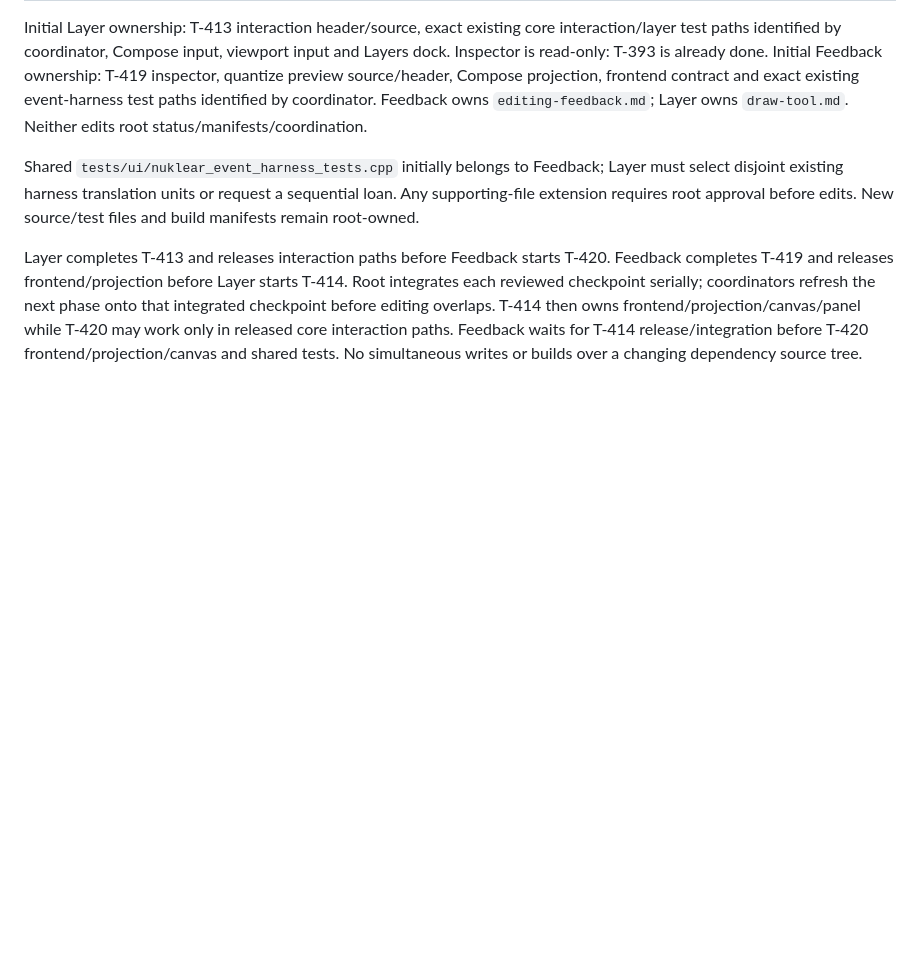
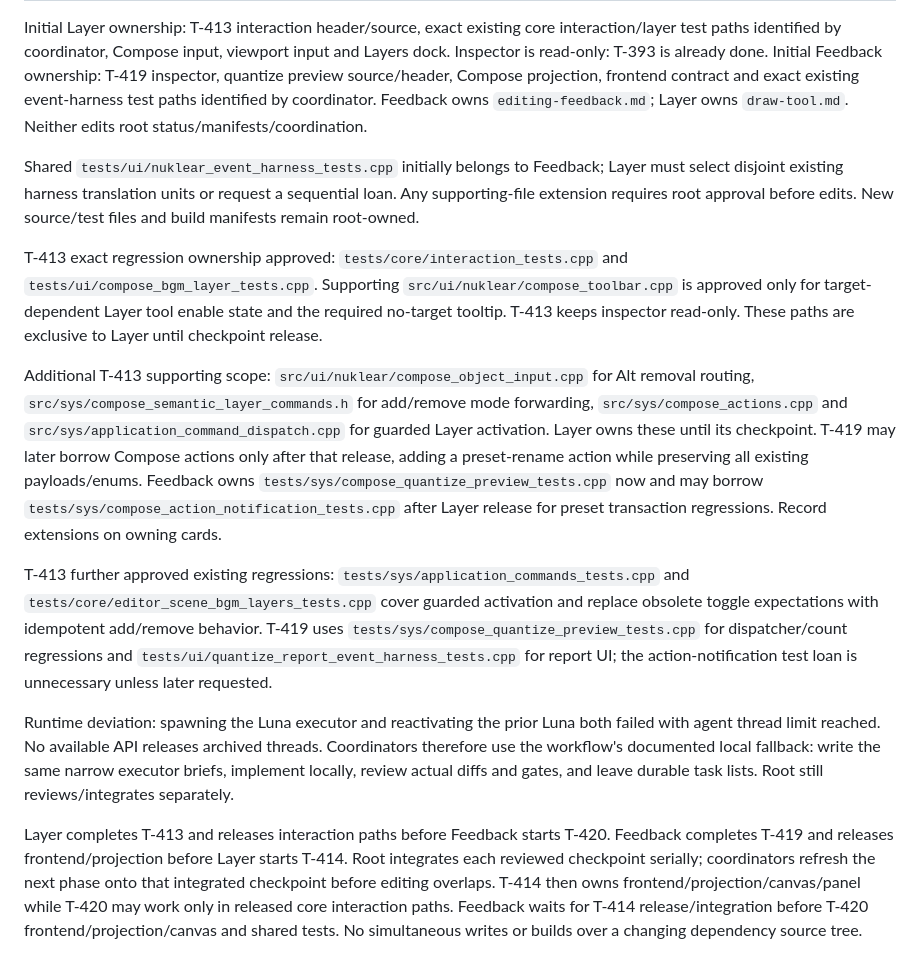
Before and after one commit to zardoru/wormedit, a Markdown page: memory/coordination/oct8-layer-feedback-batch.md, the part around the change. Rendered like a GitHub page; blank space fills up the shorter version.

Commit message:
Record shared action loans and executor fallback

```diff
--- a/memory/coordination/oct8-layer-feedback-batch.md
+++ b/memory/coordination/oct8-layer-feedback-batch.md
@@ -30,6 +30,36 @@ Layer must select disjoint existing harness translation units or request a
 sequential loan. Any supporting-file extension requires root approval before
 edits. New source/test files and build manifests remain root-owned.
 
+T-413 exact regression ownership approved: `tests/core/interaction_tests.cpp`
+and `tests/ui/compose_bgm_layer_tests.cpp`. Supporting
+`src/ui/nuklear/compose_toolbar.cpp` is approved only for target-dependent Layer
+tool enable state and the required no-target tooltip. T-413 keeps inspector
+read-only. These paths are exclusive to Layer until checkpoint release.
+
+Additional T-413 supporting scope: `src/ui/nuklear/compose_object_input.cpp`
+for Alt removal routing, `src/sys/compose_semantic_layer_commands.h` for add/remove
+mode forwarding, `src/sys/compose_actions.cpp` and
+`src/sys/application_command_dispatch.cpp` for guarded Layer activation.
+Layer owns these until its checkpoint. T-419 may later borrow Compose actions
+only after that release, adding a preset-rename action while preserving all
+existing payloads/enums. Feedback owns `tests/sys/compose_quantize_preview_tests.cpp`
+now and may borrow `tests/sys/compose_action_notification_tests.cpp` after Layer
+release for preset transaction regressions. Record extensions on owning cards.
+
+T-413 further approved existing regressions:
+`tests/sys/application_commands_tests.cpp` and
+`tests/core/editor_scene_bgm_layers_tests.cpp` cover guarded activation and
+replace obsolete toggle expectations with idempotent add/remove behavior.
+T-419 uses `tests/sys/compose_quantize_preview_tests.cpp` for dispatcher/count
+regressions and `tests/ui/quantize_report_event_harness_tests.cpp` for report UI;
+the action-notification test loan is unnecessary unless later requested.
+
+Runtime deviation: spawning the Luna executor and reactivating the prior Luna
+both failed with agent thread limit reached. No available API releases archived
+threads. Coordinators therefore use the workflow's documented local fallback:
+write the same narrow executor briefs, implement locally, review actual diffs
+and gates, and leave durable task lists. Root still reviews/integrates separately.
+
 Layer completes T-413 and releases interaction paths before Feedback starts
 T-420. Feedback completes T-419 and releases frontend/projection before Layer
 starts T-414. Root integrates each reviewed checkpoint serially; coordinators
```
